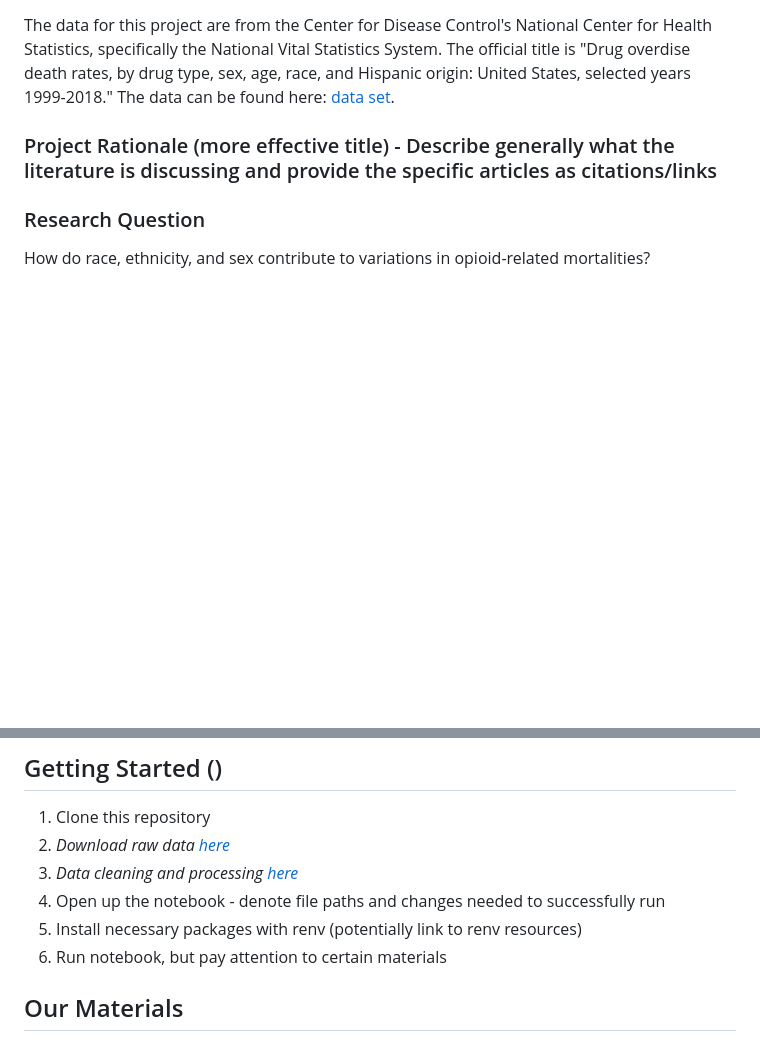
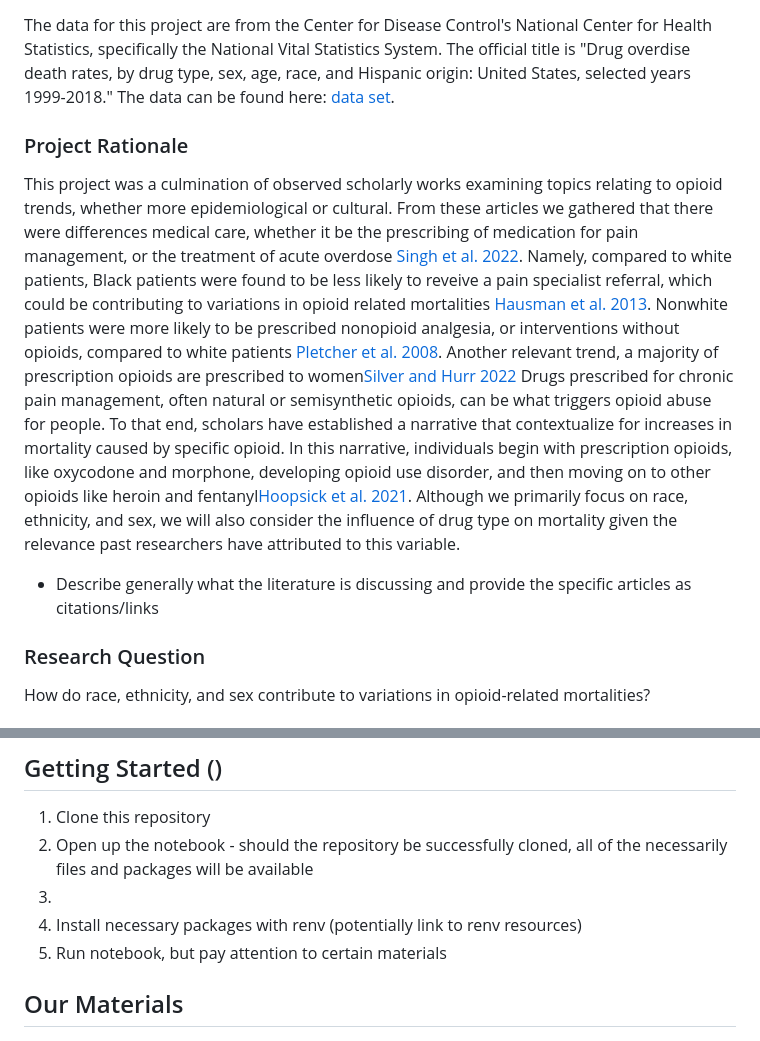
Before and after one commit to cfitzg4/QTM302W-Final, a Markdown page: README.md, 2 parts joined by grey strips. Rendered like a GitHub page; blank space fills up the shorter version.

```diff
--- a/README.md
+++ b/README.md
@@ -35,7 +35,10 @@ To complete this project, we rely upon RStudio, specifically RMarkdown, to code
 ### The Data
 The data for this project are from the Center for Disease Control's National Center for Health Statistics, specifically the National Vital Statistics System. The official title is "Drug overdise death rates, by drug type, sex, age, race, and Hispanic origin: United States, selected years 1999-2018." The data can be found here: [data set](https://data.cdc.gov/NCHS/Drug-overdose-death-rates-by-drug-type-sex-age-rac/95ax-ymtc/about_data).
 
-### Project Rationale (more effective title) - Describe generally what the literature is discussing and provide the specific articles as citations/links
+### Project Rationale
+This project was a culmination of observed scholarly works examining topics relating to opioid trends, whether more epidemiological or cultural. From these articles we gathered that there were differences medical care, whether it be the prescribing of medication for pain management, or the treatment of acute overdose [Singh et al. 2022](). Namely, compared to white patients, Black patients were found to be less likely to reveive a pain specialist referral, which could be contributing to variations in opioid related mortalities [Hausman et al. 2013](). Nonwhite patients were more likely to be prescribed nonopioid analgesia, or interventions without opioids, compared to white patients [Pletcher et al. 2008](). Another relevant trend, a majority of prescription opioids are prescribed to women[Silver and Hurr 2022]() Drugs prescribed for chronic pain management, often natural or semisynthetic opioids, can be what triggers opioid abuse for people. To that end, scholars have established a narrative that contextualize for increases in mortality caused by specific opioid. In this narrative, individuals begin with prescription opioids, like oxycodone and morphone, developing opioid use disorder, and then moving on to other opioids like heroin and fentanyl[Hoopsick et al. 2021](). Although we primarily focus on race, ethnicity, and sex, we will also consider the influence of drug type on mortality given the relevance past researchers have attributed to this variable.
+
+- Describe generally what the literature is discussing and provide the specific articles as citations/links
 
 ### Research Question
 How do race, ethnicity, and sex contribute to variations in opioid-related mortalities?
@@ -53,11 +56,10 @@ We hope do do more exploration, focusing on cultural meanings and influences for
 
 ## Getting Started ()
 1. Clone this repository
-2. *Download raw data [here](https://github.com/cfitzg4/Draft-QTM302W/blob/main/drug_data.csv)*
-3. *Data cleaning and processing [here](https://github.com/cfitzg4/Draft-QTM302W/blob/main/Shared%20Analysis.Rmd)*
-4. Open up the notebook - denote file paths and changes needed to successfully run
-5. Install necessary packages with renv (potentially link to renv resources)
-6. Run notebook, but pay attention to certain materials
+2. Open up the notebook - should the repository be successfully cloned, all of the necessarily files and packages will be available
+4.
+6. Install necessary packages with renv (potentially link to renv resources)
+7. Run notebook, but pay attention to certain materials
 
 ## Our Materials
 - [Project Slides](https://www.canva.com/design/DAGWwgKsRU0/UEzbEKhLenYhkhpB-mLa6g/edit?utm_content=DAGWwgKsRU0&utm_campaign=designshare&utm_medium=link2&utm_source=sharebutton)
```
